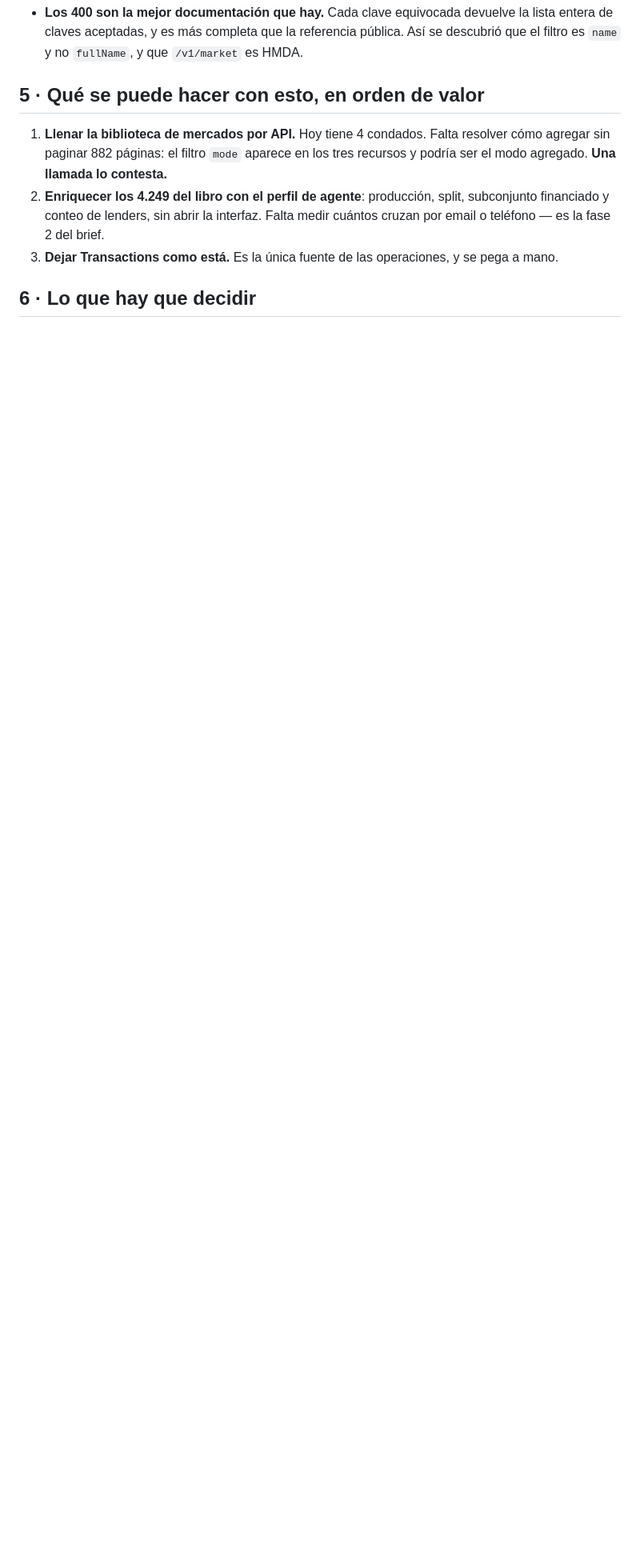
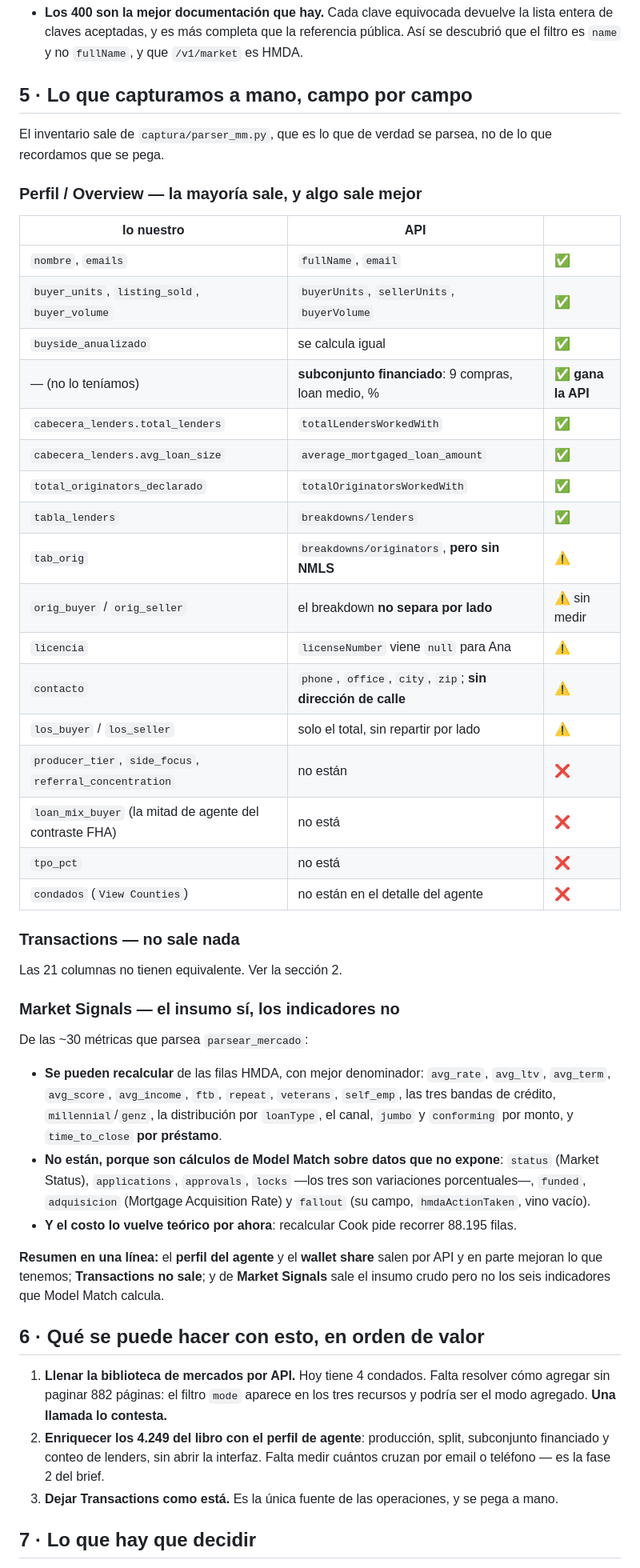
Before and after one commit to icano-simo/ml_prospector, a Markdown page: docs/modelmatch-api-fase1.md, the part around one of its changes. Shown at 80% size. Drawn GitHub-style; blank space fills up the shorter version.

```diff
--- a/docs/modelmatch-api-fase1.md
+++ b/docs/modelmatch-api-fase1.md
@@ -155,7 +205,59 @@ Dos cosas operativas que conviene saber:
   referencia pública. Así se descubrió que el filtro es `name` y no
   `fullName`, y que `/v1/market` es HMDA.
 
-## 5 · Qué se puede hacer con esto, en orden de valor
+## 5 · Lo que capturamos a mano, campo por campo
+
+El inventario sale de `captura/parser_mm.py`, que es lo que de verdad se
+parsea, no de lo que recordamos que se pega.
+
+### Perfil / Overview — **la mayoría sale, y algo sale mejor**
+
+| lo nuestro | API | |
+|---|---|---|
+| `nombre`, `emails` | `fullName`, `email` | ✅ |
+| `buyer_units`, `listing_sold`, `buyer_volume` | `buyerUnits`, `sellerUnits`, `buyerVolume` | ✅ |
+| `buyside_anualizado` | se calcula igual | ✅ |
+| — (no lo teníamos) | **subconjunto financiado**: 9 compras, loan medio, % | ✅ **gana la API** |
+| `cabecera_lenders.total_lenders` | `totalLendersWorkedWith` | ✅ |
+| `cabecera_lenders.avg_loan_size` | `average_mortgaged_loan_amount` | ✅ |
+| `total_originators_declarado` | `totalOriginatorsWorkedWith` | ✅ |
+| `tabla_lenders` | `breakdowns/lenders` | ✅ |
+| `tab_orig` | `breakdowns/originators`, **pero sin NMLS** | ⚠ |
+| `orig_buyer` / `orig_seller` | el breakdown **no separa por lado** | ⚠ sin medir |
+| `licencia` | `licenseNumber` viene `null` para Ana | ⚠ |
+| `contacto` | `phone`, `office`, `city`, `zip`; **sin dirección de calle** | ⚠ |
+| `los_buyer` / `los_seller` | solo el total, sin repartir por lado | ⚠ |
+| `producer_tier`, `side_focus`, `referral_concentration` | no están | ❌ |
+| `loan_mix_buyer` (la mitad de agente del contraste FHA) | no está | ❌ |
+| `tpo_pct` | no está | ❌ |
+| `condados` (`View Counties`) | no están en el detalle del agente | ❌ |
+
+### Transactions — **no sale nada**
+
+Las 21 columnas no tienen equivalente. Ver la sección 2.
+
+### Market Signals — **el insumo sí, los indicadores no**
+
+De las ~30 métricas que parsea `parsear_mercado`:
+
+- **Se pueden recalcular** de las filas HMDA, con mejor denominador:
+  `avg_rate`, `avg_ltv`, `avg_term`, `avg_score`, `avg_income`, `ftb`,
+  `repeat`, `veterans`, `self_emp`, las tres bandas de crédito,
+  `millennial`/`genz`, la distribución por `loanType`, el canal, `jumbo` y
+  `conforming` por monto, y `time_to_close` **por préstamo**.
+- **No están, porque son cálculos de Model Match sobre datos que no expone**:
+  `status` (Market Status), `applications`, `approvals`, `locks` —los tres son
+  variaciones porcentuales—, `funded`, `adquisicion` (Mortgage Acquisition
+  Rate) y `fallout` (su campo, `hmdaActionTaken`, vino vacío).
+- **Y el costo lo vuelve teórico por ahora**: recalcular Cook pide recorrer
+  88.195 filas.
+
+**Resumen en una línea:** el **perfil del agente** y el **wallet share** salen
+por API y en parte mejoran lo que tenemos; **Transactions no sale**; y de
+**Market Signals** sale el insumo crudo pero no los seis indicadores que Model
+Match calcula.
+
+## 6 · Qué se puede hacer con esto, en orden de valor
 
 1. **Llenar la biblioteca de mercados por API.** Hoy tiene 4 condados. Falta
    resolver cómo agregar sin paginar 882 páginas: el filtro `mode` aparece en
@@ -166,5 +268,5 @@ Dos cosas operativas que conviene saber:
 3. **Dejar Transactions como está.** Es la única fuente de las operaciones, y
    se pega a mano.
 
-## 6 · Lo que hay que decidir
+## 7 · Lo que hay que decidir
 
```
Also changed, not shown: other parts of docs/modelmatch-api-fase1.md (+64 -8 lines).
